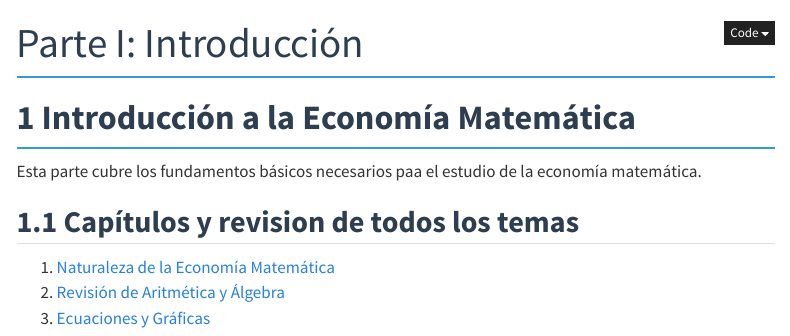
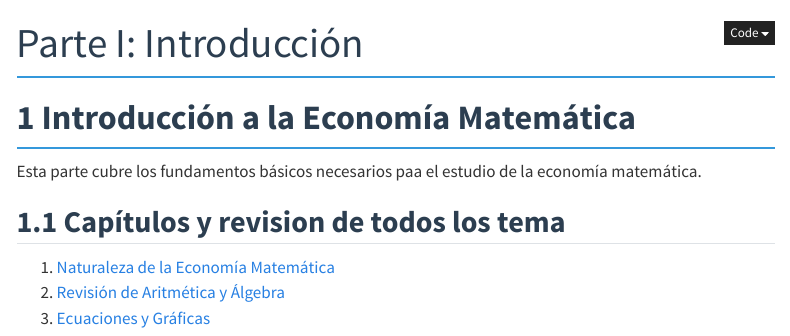
Before and after one commit to emanuelquintana-glitch/-Apuntes_Economia_Matematica, a Quarto document (capitulos/parte_01_introduccion/README.qmd): the page in a window 1100 px wide, from its top. Rendered offline with R 4.5, knitr and Pandoc in place of Quarto, with nearby package versions; menus at the side of the page are left out.

```diff
--- a/capitulos/parte_01_introduccion/README.qmd
+++ b/capitulos/parte_01_introduccion/README.qmd
@@ -6,7 +6,7 @@
 
 Esta parte cubre los fundamentos básicos necesarios paa el estudio de la economía matemática.
 
-## Capítulos y revision de todos los temas
+## Capítulos y revision de todos los tema
 
 
 1. [Naturaleza de la Economía Matemática](cap_01_naturaleza_economia_matematica/notas.qmd)
```
